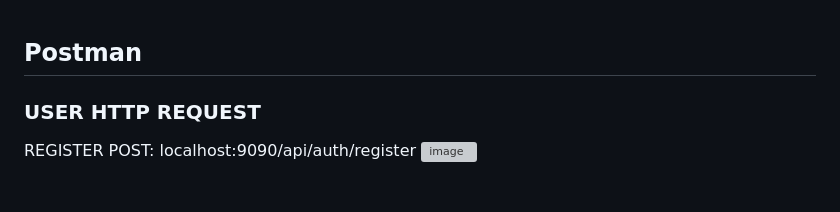
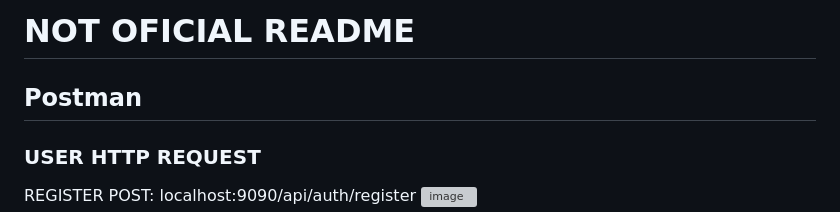
Before and after one commit to ClaudiaCalero/Hotel-Booking-Management, a Markdown page: README.md, the part around the change. Rendered like a GitHub page; blank space fills up the shorter version; grey boxes are pictures that could not be loaded.

```diff
--- a/README.md
+++ b/README.md
@@ -1,3 +1,4 @@
+# NOT OFICIAL README
 ## Postman
 ### USER HTTP REQUEST
 
```
